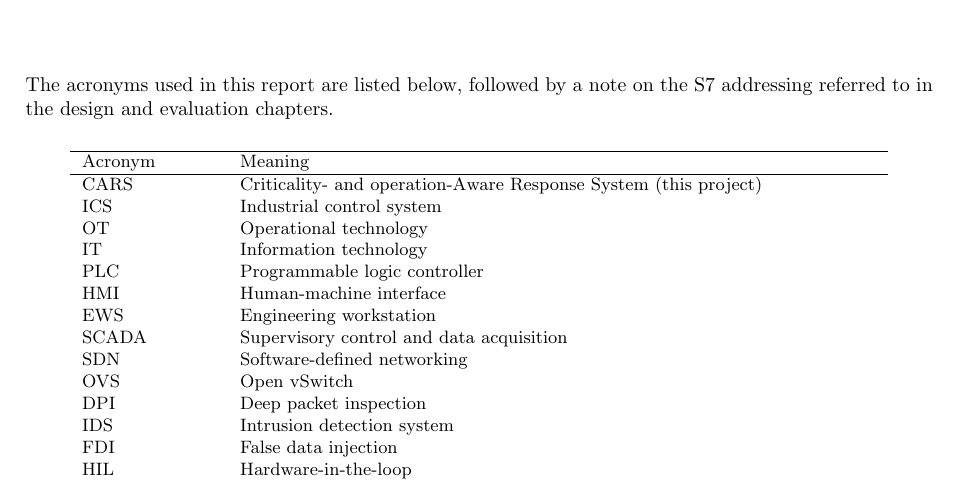
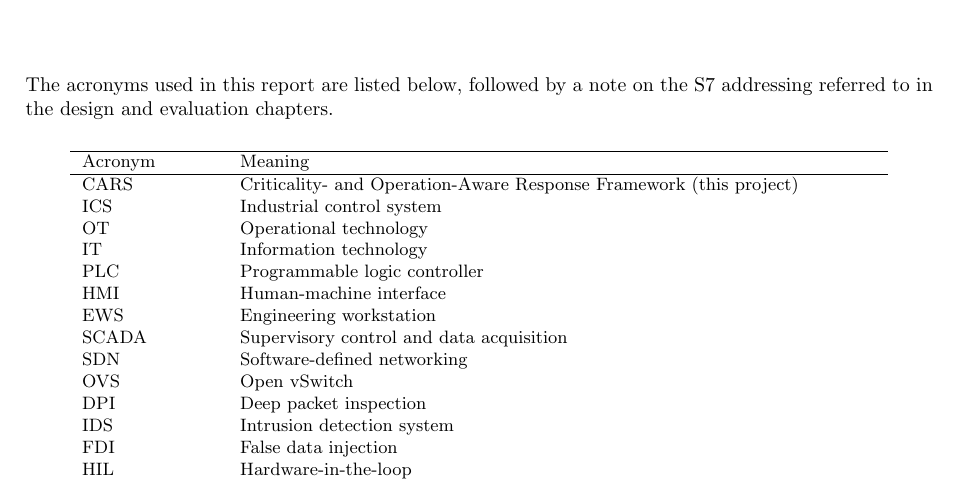
Before and after one commit to Amitdeb00731/A-Criticality--and-Operation-Aware-Response-Framework-CARS, a LaTeX thesis (report/main.tex, which reads report/notation.tex): part of page 17 of 94, cut so that both start at the same text. Compiled offline with pdfLaTeX.

Commit message:
notation: align CARS expansion to the title ('Response Framework')
Audit NAME-006, per Amit's decision to keep 'Framework': the Notation page
expanded CARS as 'Criticality- and operation-Aware Response System' while the
title says 'Response Framework'. Align notation to the title so the expansion
is consistent throughout ('Criticality- and Operation-Aware Response
Framework'). DUP-007 (A.10) and DOC-002 (A.22/A.23 91/92) left as-is per
Amit's decision.

```diff
--- a/report/notation.tex
+++ b/report/notation.tex
@@ -9,7 +9,7 @@ The acronyms used in this report are listed below, followed by a note on the S7
 \hline
 Acronym & Meaning \\
 \hline
-CARS & Criticality- and operation-Aware Response System (this project) \\
+CARS & Criticality- and Operation-Aware Response Framework (this project) \\
 ICS & Industrial control system \\
 OT & Operational technology \\
 IT & Information technology \\
```
